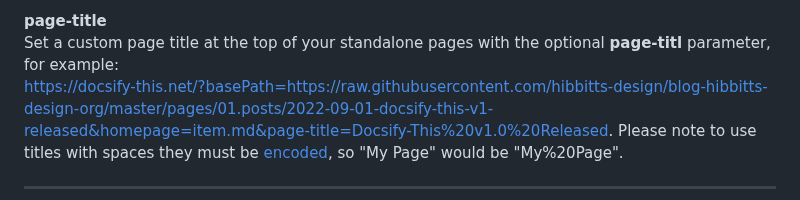
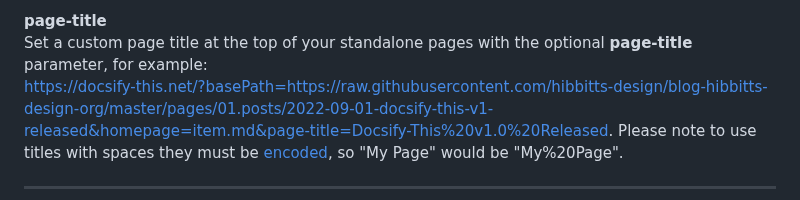
Before and after one commit to hibbitts-design/docsify-this, a Markdown page: README.md, the part around the change. Rendered like a GitHub page.

```diff
--- a/README.md
+++ b/README.md
@@ -236,7 +236,7 @@ Load a Docsify navbar from the Markdown file passed with the optional **loadNavb
 https://docsify-this.net/?basePath=https://raw.githubusercontent.com/hibbitts-design/docsify-open-publishing-starter-kit/main/docs&homepage=introduction.md&loadNavbar=_navbar.md
 
 **page-title**
-Set a custom page title at the top of your standalone pages with the optional **page-titl** parameter, for example:
+Set a custom page title at the top of your standalone pages with the optional **page-title** parameter, for example:
 https://docsify-this.net/?basePath=https://raw.githubusercontent.com/hibbitts-design/blog-hibbitts-design-org/master/pages/01.posts/2022-09-01-docsify-this-v1-released&homepage=item.md&page-title=Docsify-This%20v1.0%20Released. Please note to use titles with spaces they must be [encoded](https://meyerweb.com/eric/tools/dencoder/), so "My Page" would be "My%20Page".
 
 ---
```
